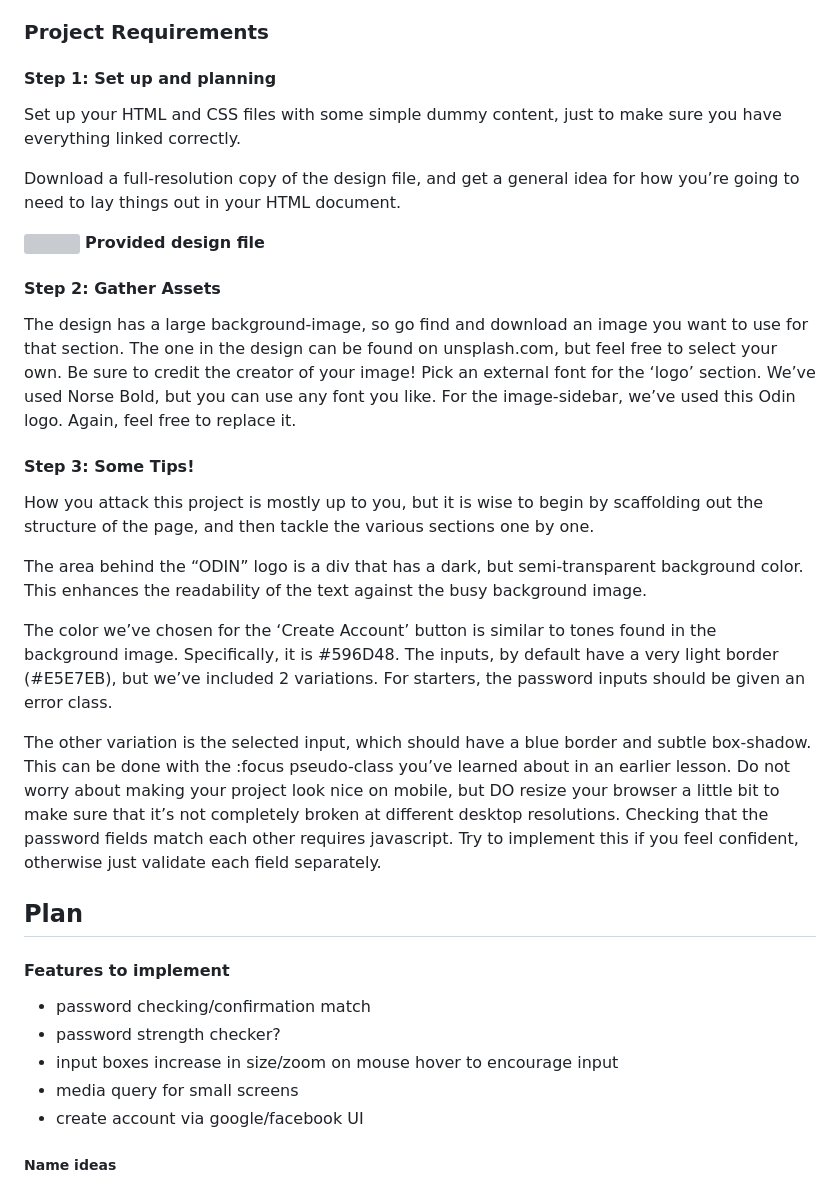
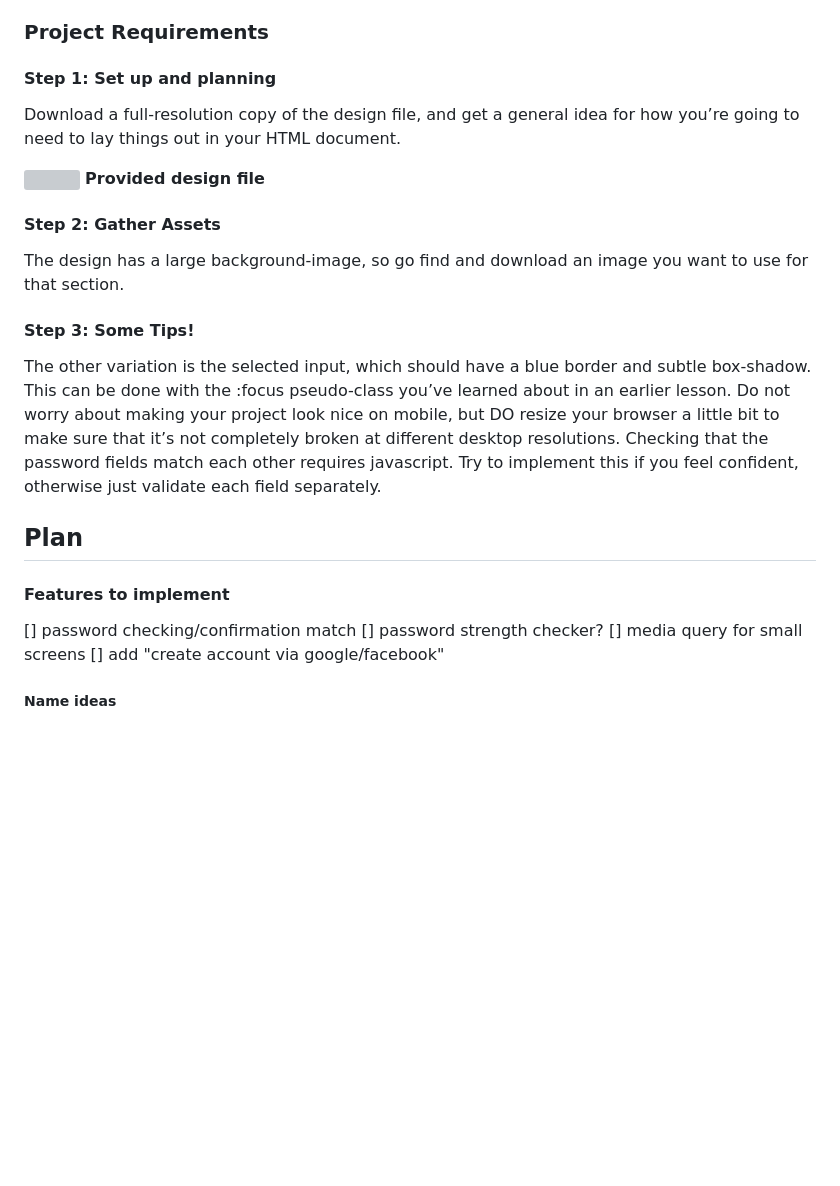
Before and after one commit to aishah-a/sign-up-form, a Markdown page: planning/project-plan.md, the part around the change printed below. Drawn GitHub-style; blank space fills up the shorter version; grey boxes are pictures that could not be loaded.

```diff
--- a/planning/project-plan.md
+++ b/planning/project-plan.md
@@ -4,26 +4,15 @@ This is my planning page for the Sign-up Form project from the Intermediate HTML
 ### Project Requirements
 
 #### Step 1: Set up and planning
-Set up your HTML and CSS files with some simple dummy content, just to make sure you have everything linked correctly.
-
 Download a full-resolution copy of the design file, and get a general idea for how you’re going to need to lay things out in your HTML document.
 
 <img src="https://cdn.statically.io/gh/TheOdinProject/curriculum/5f37d43908ef92499e95a9b90fc3cc291a95014c/html_css/project-sign-up-form/sign-up-form.png">
 <strong>Provided design file</strong>
 
 #### Step 2: Gather Assets
-The design has a large background-image, so go find and download an image you want to use for that section. The one in the design can be found on unsplash.com, but feel free to select your own. Be sure to credit the creator of your image!
-Pick an external font for the ‘logo’ section. We’ve used Norse Bold, but you can use any font you like.
-For the image-sidebar, we’ve used this Odin logo. Again, feel free to replace it.
+The design has a large background-image, so go find and download an image you want to use for that section.
 
 #### Step 3: Some Tips!
-How you attack this project is mostly up to you, but it is wise to begin by scaffolding out the structure of the page, and then tackle the various sections one by one.
-
-The area behind the “ODIN” logo is a div that has a dark, but semi-transparent background color. This enhances the readability of the text against the busy background image.
-
-The color we’ve chosen for the ‘Create Account’ button is similar to tones found in the background image. Specifically, it is #596D48.
-The inputs, by default have a very light border (#E5E7EB), but we’ve included 2 variations. For starters, the password inputs should be given an error class.
-
 The other variation is the selected input, which should have a blue border and subtle box-shadow. This can be done with the :focus pseudo-class you’ve learned about in an earlier lesson.
 Do not worry about making your project look nice on mobile, but DO resize your browser a little bit to make sure that it’s not completely broken at different desktop resolutions.
 Checking that the password fields match each other requires javascript. Try to implement this if you feel confident, otherwise just validate each field separately.
@@ -32,11 +21,10 @@ Checking that the password fields match each other requires javascript. Try to i
 ## Plan
 
 #### Features to implement
-* password checking/confirmation match
-* password strength checker?
-* input boxes increase in size/zoom on mouse hover to encourage input
-* media query for small screens
-* create account via google/facebook UI
+[] password checking/confirmation match
+[] password strength checker?
+[] media query for small screens
+[] add "create account via google/facebook"
 
 ##### Name ideas
 * LinguaLink / LenguaLink
```
Also changed, not shown: other parts of planning/project-plan.md (+12 -9 lines).
